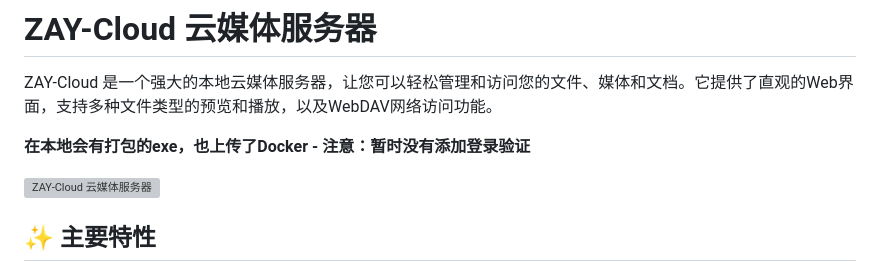
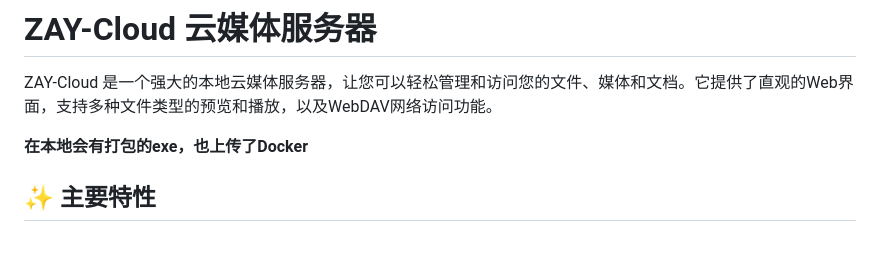
Before and after one commit to yaoxipenga/zay-cloud, a Markdown page: README.md, the part around the change. GitHub-like rendering; blank space fills up the shorter version; grey boxes are pictures that could not be loaded.

```diff
--- a/README.md
+++ b/README.md
@@ -3,9 +3,6 @@
 ZAY-Cloud 是一个强大的本地云媒体服务器，让您可以轻松管理和访问您的文件、媒体和文档。它提供了直观的Web界面，支持多种文件类型的预览和播放，以及WebDAV网络访问功能。
 
 **在本地会有打包的exe，也上传了Docker**
-**- 注意：暂时没有添加登录验证**
-
-![ZAY-Cloud 云媒体服务器](https://zay.rtmd.me/dl/9d601047-9e8e-4194-b5df-de04049f77c8)
 
 ## ✨ 主要特性
 
```
